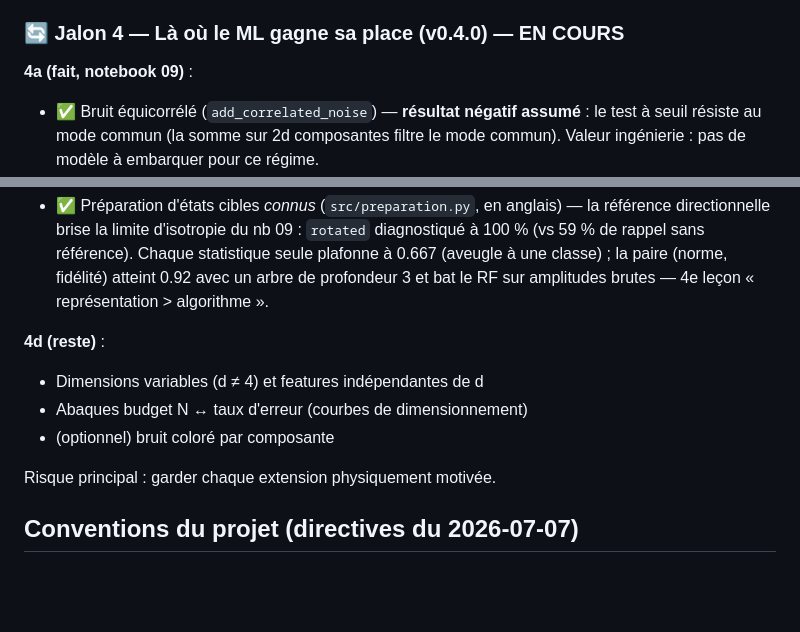
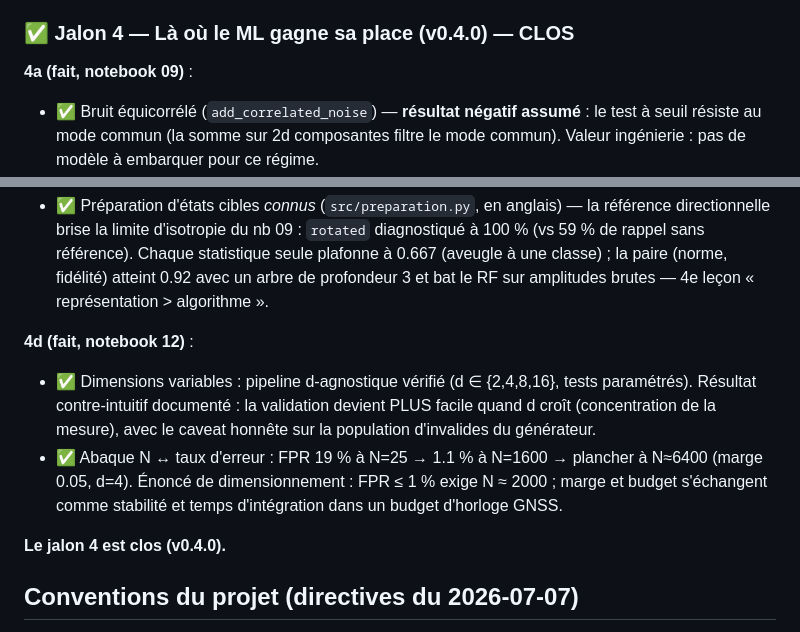
Before and after one commit to Mkl1984/quantum_state_validator, a Markdown page: ROADMAP.md, 2 parts joined by grey strips. Drawn GitHub-style; blank space fills up the shorter version.

```diff
--- a/ROADMAP.md
+++ b/ROADMAP.md
@@ -28,7 +28,7 @@ EDA avancée (Plotly 3D, simplex), split stratifié 60/20/20, scaling sans fuite
 - Garantie de frontière de classe (`norm_margin`), dataset régénéré (seed=42)
 - 28 tests pytest, CI GitHub Actions, hygiène Git complète, docs open source
 
-### 🔄 Jalon 4 — Là où le ML gagne sa place (v0.4.0) — EN COURS
+### ✅ Jalon 4 — Là où le ML gagne sa place (v0.4.0) — CLOS
 
 **4a (fait, notebook 09)** :
 - ✅ Bruit équicorrélé (`add_correlated_noise`) — **résultat négatif assumé** :
@@ -54,12 +54,17 @@ EDA avancée (Plotly 3D, simplex), split stratifié 60/20/20, scaling sans fuite
   paire (norme, fidélité) atteint 0.92 avec un arbre de profondeur 3 et
   bat le RF sur amplitudes brutes — 4e leçon « représentation > algorithme ».
 
-**4d (reste)** :
-- Dimensions variables (d ≠ 4) et features indépendantes de d
-- Abaques budget N ↔ taux d'erreur (courbes de dimensionnement)
-- (optionnel) bruit coloré par composante
+**4d (fait, notebook 12)** :
+- ✅ Dimensions variables : pipeline d-agnostique vérifié (d ∈ {2,4,8,16},
+  tests paramétrés). Résultat contre-intuitif documenté : la validation
+  devient PLUS facile quand d croît (concentration de la mesure), avec
+  le caveat honnête sur la population d'invalides du générateur.
+- ✅ Abaque N ↔ taux d'erreur : FPR 19 % à N=25 → 1.1 % à N=1600 →
+  plancher à N≈6400 (marge 0.05, d=4). Énoncé de dimensionnement :
+  FPR ≤ 1 % exige N ≈ 2000 ; marge et budget s'échangent comme stabilité
+  et temps d'intégration dans un budget d'horloge GNSS.
 
-Risque principal : garder chaque extension physiquement motivée.
+**Le jalon 4 est clos (v0.4.0).**
 
 ## Conventions du projet (directives du 2026-07-07)
 
```
Also changed, not shown: CHANGELOG.md (+7 -1 lines), reports/SESSION_2026-07-07_jalon4d.md (added, +46 -0 lines).
